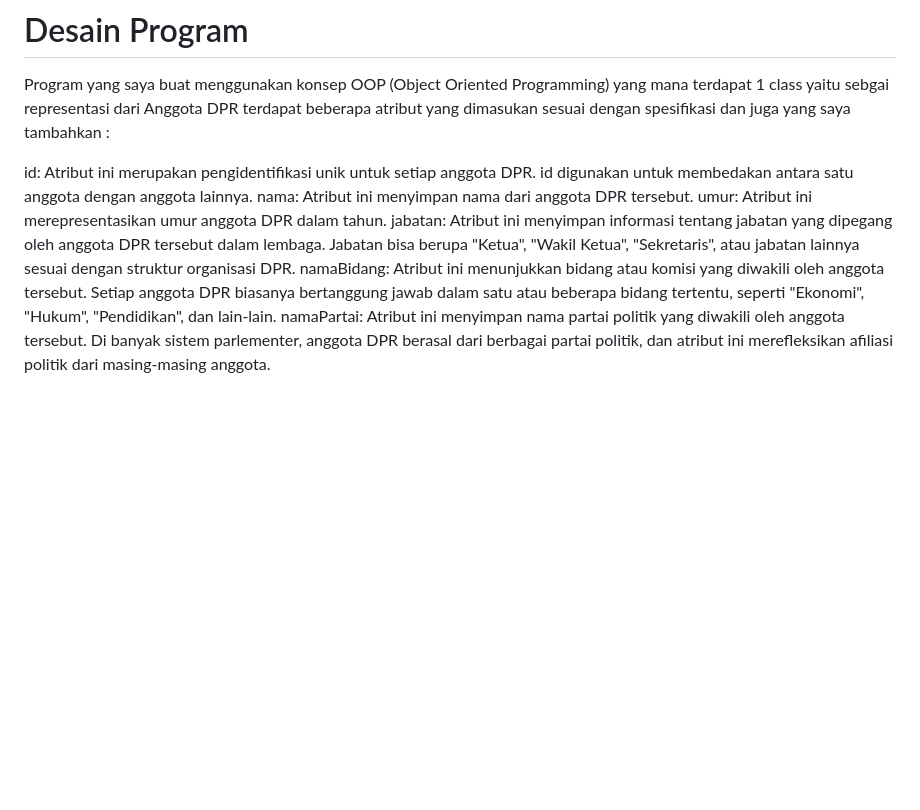
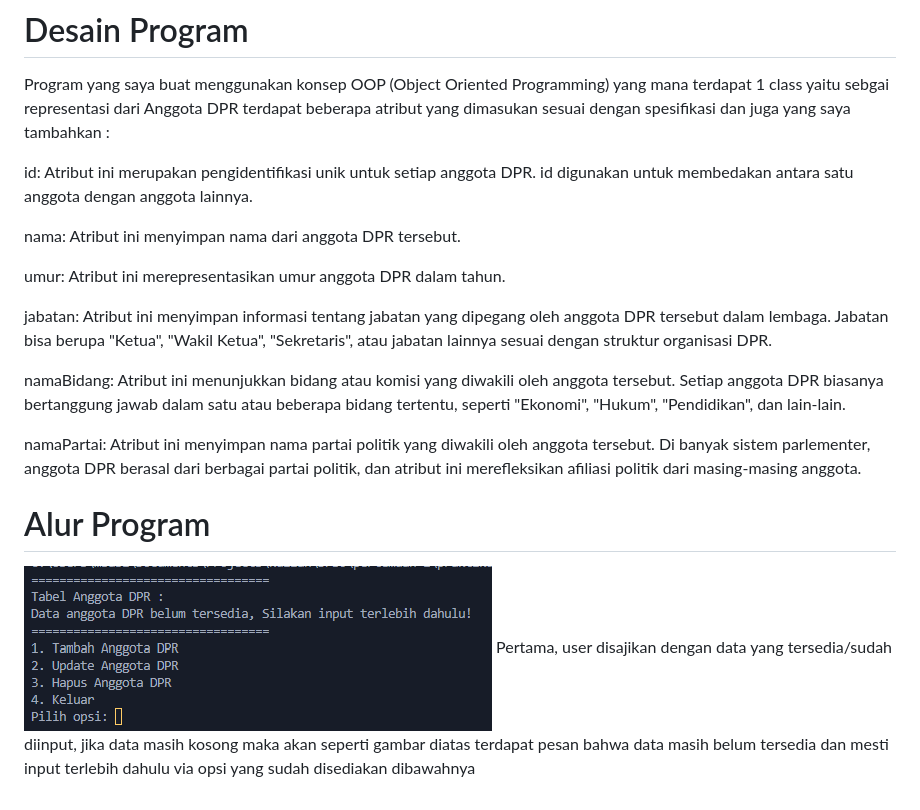
Before and after one commit to sabilfaustaa/LP1DPBO2024C1, a Markdown page: README.md, the part around the change. GitHub-like rendering; pictures changed too: image.png (added); blank space fills up the shorter version.

```diff
--- a/README.md
+++ b/README.md
@@ -9,8 +9,18 @@ Program yang saya buat menggunakan konsep OOP (Object Oriented Programming) yang
 terdapat beberapa atribut yang dimasukan sesuai dengan spesifikasi dan juga yang saya tambahkan :
 
 id: Atribut ini merupakan pengidentifikasi unik untuk setiap anggota DPR. id digunakan untuk membedakan antara satu anggota dengan anggota lainnya.
+
 nama: Atribut ini menyimpan nama dari anggota DPR tersebut.
+
 umur: Atribut ini merepresentasikan umur anggota DPR dalam tahun.
+
 jabatan: Atribut ini menyimpan informasi tentang jabatan yang dipegang oleh anggota DPR tersebut dalam lembaga. Jabatan bisa berupa "Ketua", "Wakil Ketua", "Sekretaris", atau jabatan lainnya sesuai dengan struktur organisasi DPR.
+
 namaBidang: Atribut ini menunjukkan bidang atau komisi yang diwakili oleh anggota tersebut. Setiap anggota DPR biasanya bertanggung jawab dalam satu atau beberapa bidang tertentu, seperti "Ekonomi", "Hukum", "Pendidikan", dan lain-lain.
+
 namaPartai: Atribut ini menyimpan nama partai politik yang diwakili oleh anggota tersebut. Di banyak sistem parlementer, anggota DPR berasal dari berbagai partai politik, dan atribut ini merefleksikan afiliasi politik dari masing-masing anggota.
+
+# Alur Program
+
+![alt text](image.png)
+Pertama, user disajikan dengan data yang tersedia/sudah diinput, jika data masih kosong maka akan seperti gambar diatas terdapat pesan bahwa data masih belum tersedia dan mesti input terlebih dahulu via opsi yang sudah disediakan dibawahnya
```
